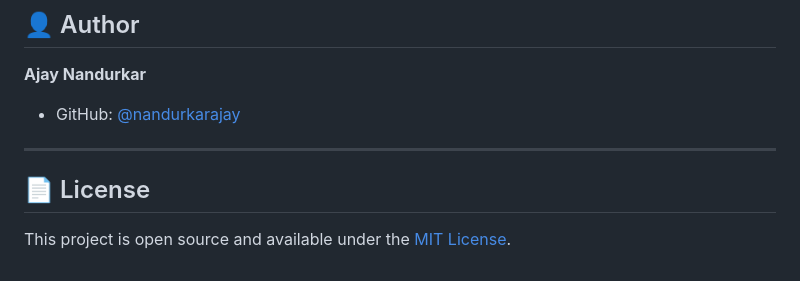
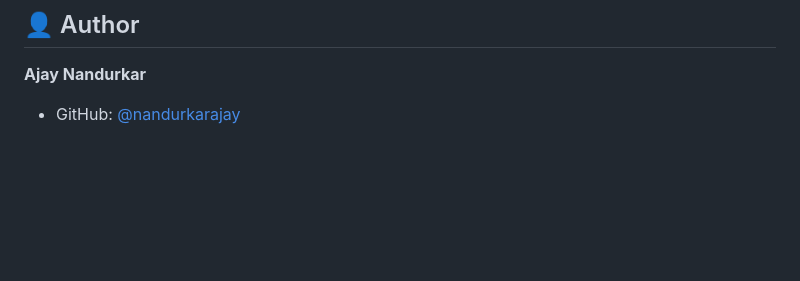
Before and after one commit to nandurkarajay/End-to-end-machine-learning-project-, a Markdown page: README.md, the part around the change. Drawn GitHub-style; blank space fills up the shorter version.

Commit message:
docs: remove license section from README

```diff
--- a/README.md
+++ b/README.md
@@ -233,9 +233,3 @@ The build command trains the model on every deploy. The start command serves the
 
 **Ajay Nandurkar**
 - GitHub: [@nandurkarajay](https://github.com/nandurkarajay)
-
----
-
-## 📄 License
-
-This project is open source and available under the [MIT License](LICENSE).
```
